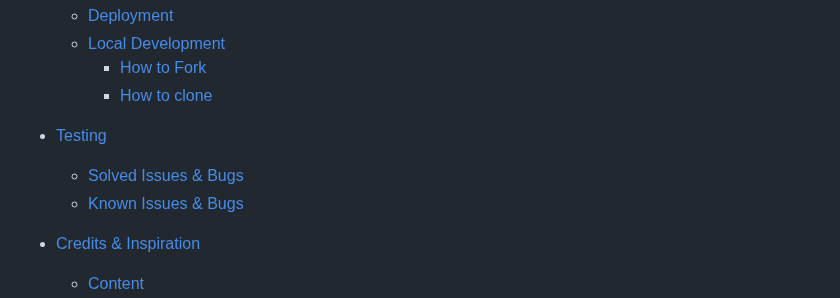
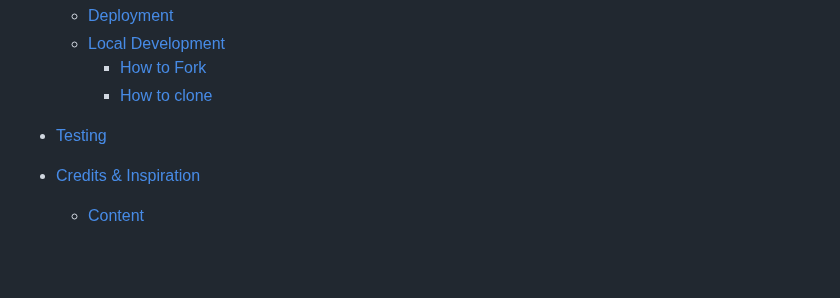
Before and after one commit to sd-powell/portfolio_project_3, a Markdown page: README.md, the part around the change. Drawn GitHub-style; blank space fills up the shorter version.

```diff
--- a/README.md
+++ b/README.md
@@ -64,9 +64,6 @@ The platform offers intuitive search, filter, and sort features, allowing users
     - [How to clone](#clone)
 
 * [Testing](#testing-readme)
-
-  - [Solved Issues & Bugs](#solved-issues)
-  - [Known Issues & Bugs](#known-issues)
 
 * [Credits & Inspiration](#credits&inspiration)
   - [Content](#content)
```
Also changed, not shown: TESTING.md (+22 -0 lines).
